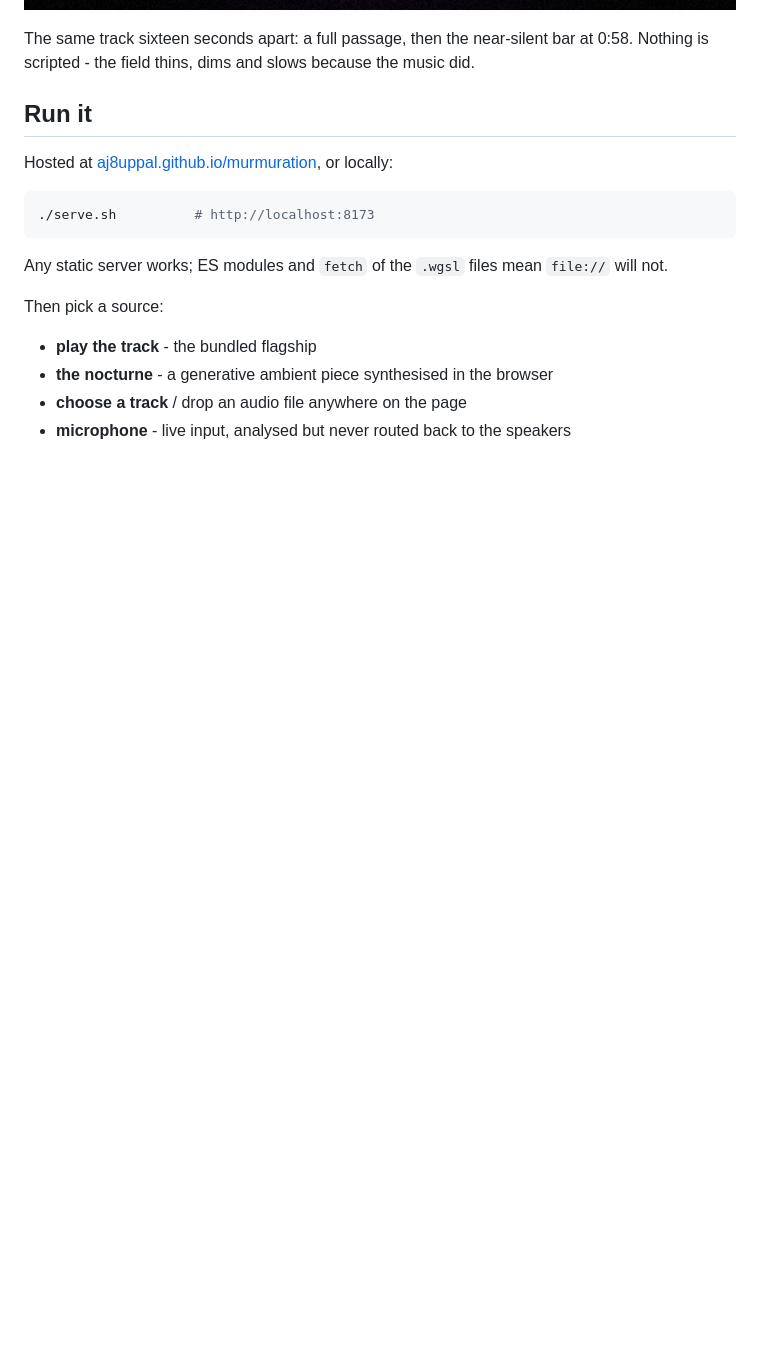
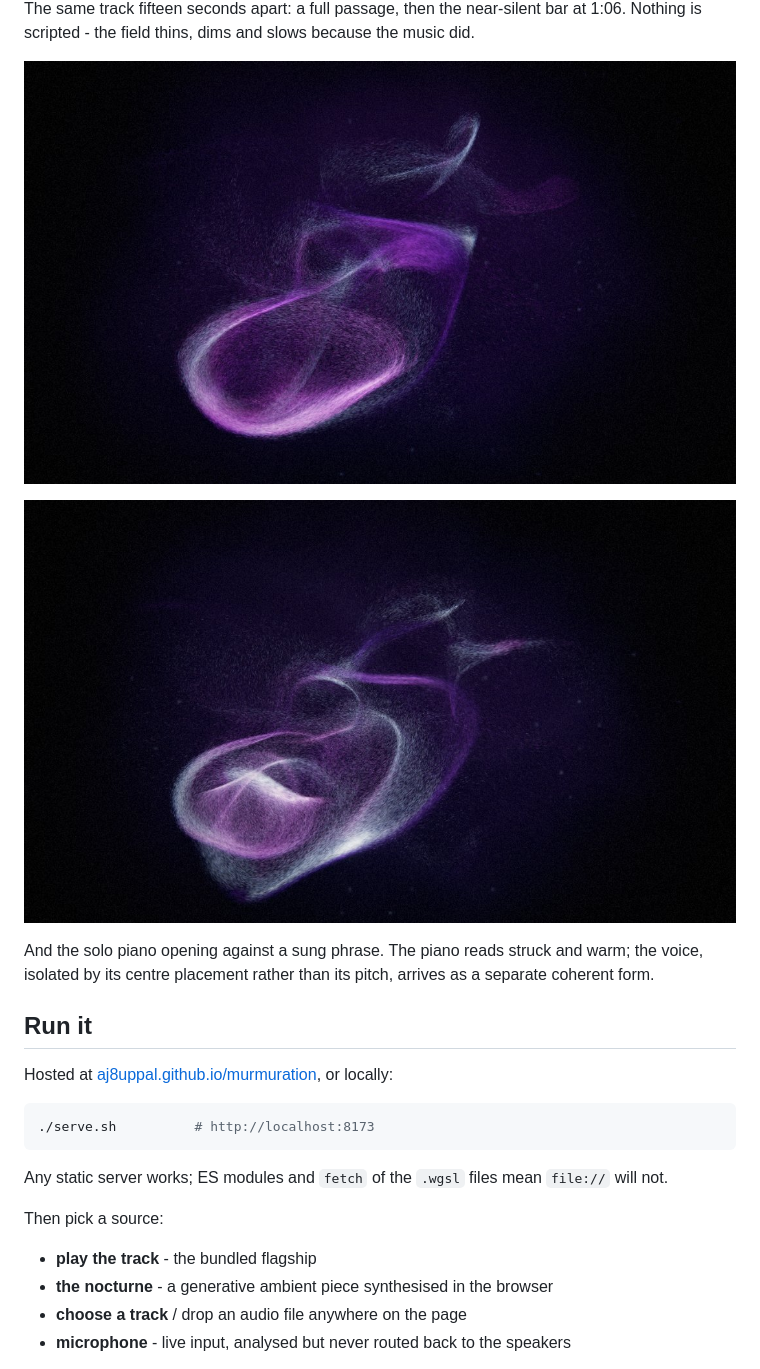
Before and after one commit to aj8uppal/murmuration, a Markdown page: README.md, the part around one of its changes. Drawn GitHub-style; pictures changed too: docs/lull.jpg, docs/piano.jpg (added), docs/voice.jpg (added); blank space fills up the shorter version.

```diff
--- a/README.md
+++ b/README.md
@@ -11,7 +11,13 @@ The flagship track is Patrick Watson's *Je te laisserai des mots*, but it reads
 
 ![the same track sixteen seconds later, in the near-silent bar](docs/lull.jpg)
 
-The same track sixteen seconds apart: a full passage, then the near-silent bar at 0:58. Nothing is scripted - the field thins, dims and slows because the music did.
+The same track fifteen seconds apart: a full passage, then the near-silent bar at 1:06. Nothing is scripted - the field thins, dims and slows because the music did.
+
+![the solo piano opening](docs/piano.jpg)
+
+![a sung phrase](docs/voice.jpg)
+
+And the solo piano opening against a sung phrase. The piano reads struck and warm; the voice, isolated by its centre placement rather than its pitch, arrives as a separate coherent form.
 
 ## Run it
 
```
Also changed, not shown: other parts of README.md (+4 -4 lines), docs/full.jpg, 5 other files.
